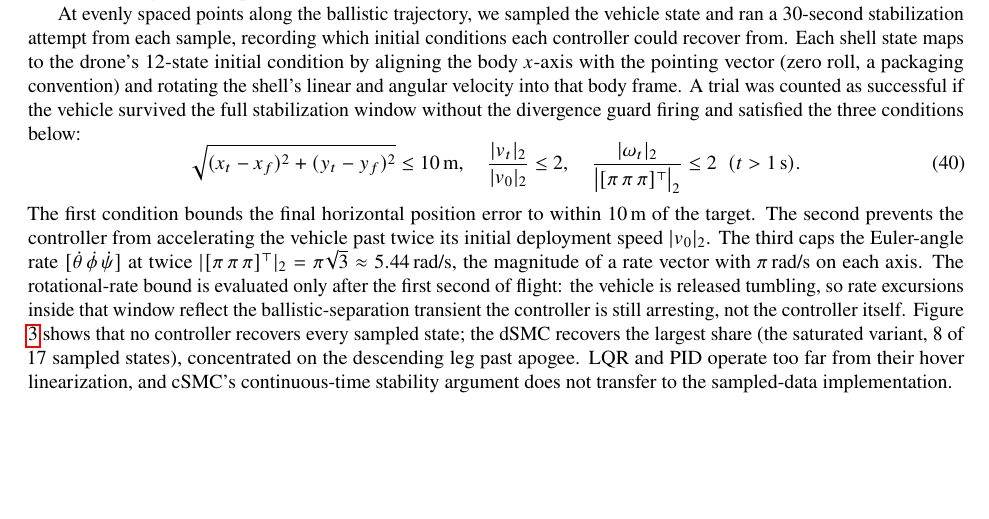
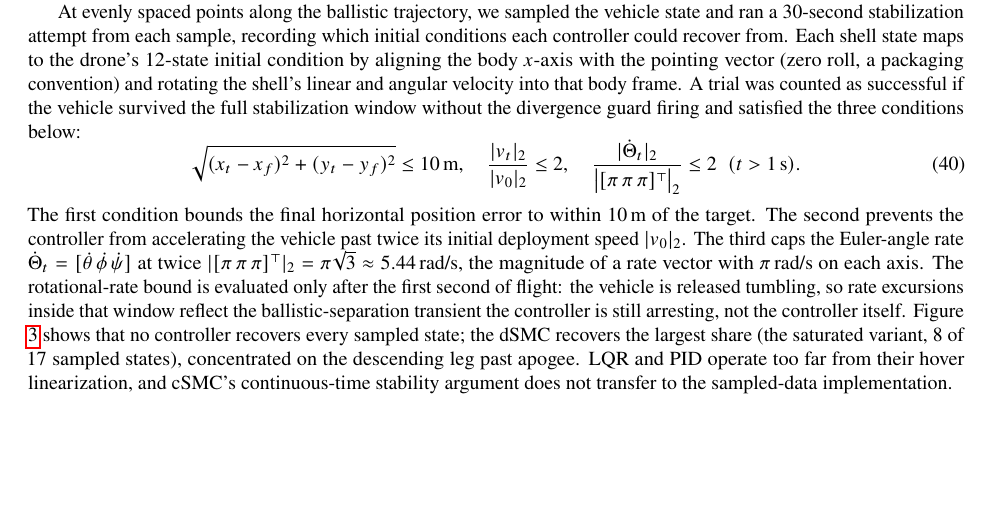
Before and after one commit to jepye-3141/controller_analysis, a LaTeX paper (docs/scitech-paper/root.tex): part of page 12 of 26, cut so that both start at the same text. Compiled offline with pdfLaTeX.

Commit message:
Disambiguate ballistic-success rotation-rate symbol (audit P6)
The STABILIZE success criterion wrote its rotation-rate magnitude as |omega_t|, but the nomenclature defines omega as the body-frame attitude rate; the enforced/logged signal is the Euler-angle-rate vector. Relabel the symbol to \dot\Theta_t and bind it once in the prose. Bound value unchanged.

```diff
--- a/docs/scitech-paper/root.tex
+++ b/docs/scitech-paper/root.tex
@@ -883,9 +883,9 @@ At evenly spaced points along the ballistic trajectory, we sampled the vehicle s
 \label{eq:ballistic-success}
 \sqrt{(x_t-x_f)^2 + (y_t-y_f)^2} \le 10\,\text{m}, \quad
 \frac{|v_t|_2}{|v_0|_2} \le 2, \quad
-\frac{|\omega_t|_2}{\bigl|[\pi\,\pi\,\pi]^{\top}\bigr|_2} \le 2 \;\; (t > 1\,\text{s}).
-\end{equation}
-The first condition bounds the final horizontal position error to within $10\,\text{m}$ of the target. The second prevents the controller from accelerating the vehicle past twice its initial deployment speed $|v_0|_2$. The third caps the Euler-angle rate $[\dot\theta\,\dot\phi\,\dot\psi]$ at twice $|[\pi\,\pi\,\pi]^{\top}|_2 = \pi\sqrt{3} \approx 5.44\,\text{rad/s}$, the magnitude of a rate vector with $\pi\,\text{rad/s}$ on each axis. The rotational-rate bound is evaluated only after the first second of flight: the vehicle is released tumbling, so rate excursions inside that window reflect the ballistic-separation transient the controller is still arresting, not the controller itself. Figure \ref{fig:ballistic_envelope} shows that no controller recovers every sampled state; the dSMC recovers the largest share (the saturated variant, 8 of 17 sampled states), concentrated on the descending leg past apogee. LQR and PID operate too far from their hover linearization, and cSMC’s continuous-time stability argument does not transfer to the sampled-data implementation.
+\frac{|\dot\Theta_t|_2}{\bigl|[\pi\,\pi\,\pi]^{\top}\bigr|_2} \le 2 \;\; (t > 1\,\text{s}).
+\end{equation}
+The first condition bounds the final horizontal position error to within $10\,\text{m}$ of the target. The second prevents the controller from accelerating the vehicle past twice its initial deployment speed $|v_0|_2$. The third caps the Euler-angle rate $\dot\Theta_t=[\dot\theta\,\dot\phi\,\dot\psi]$ at twice $|[\pi\,\pi\,\pi]^{\top}|_2 = \pi\sqrt{3} \approx 5.44\,\text{rad/s}$, the magnitude of a rate vector with $\pi\,\text{rad/s}$ on each axis. The rotational-rate bound is evaluated only after the first second of flight: the vehicle is released tumbling, so rate excursions inside that window reflect the ballistic-separation transient the controller is still arresting, not the controller itself. Figure \ref{fig:ballistic_envelope} shows that no controller recovers every sampled state; the dSMC recovers the largest share (the saturated variant, 8 of 17 sampled states), concentrated on the descending leg past apogee. LQR and PID operate too far from their hover linearization, and cSMC’s continuous-time stability argument does not transfer to the sampled-data implementation.
 
 \begin{figure}[H]
 \centering
```
